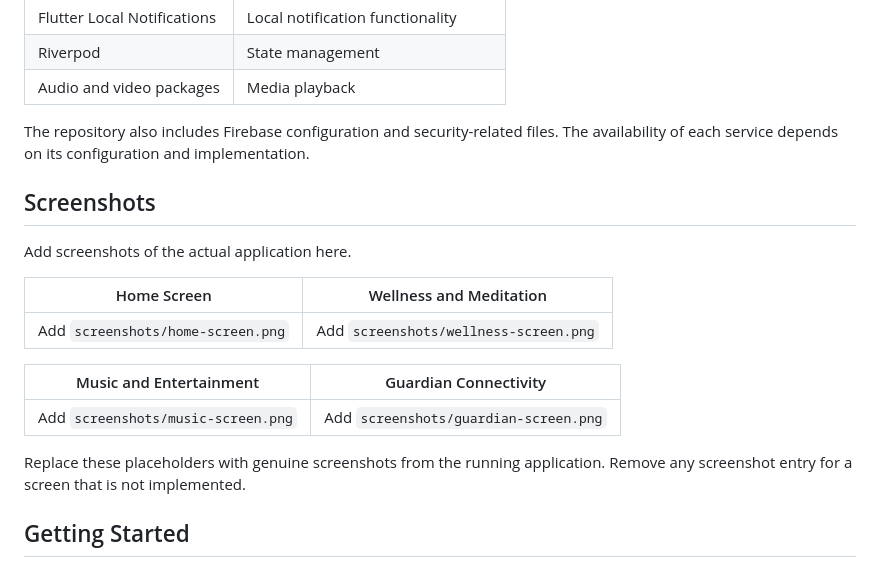
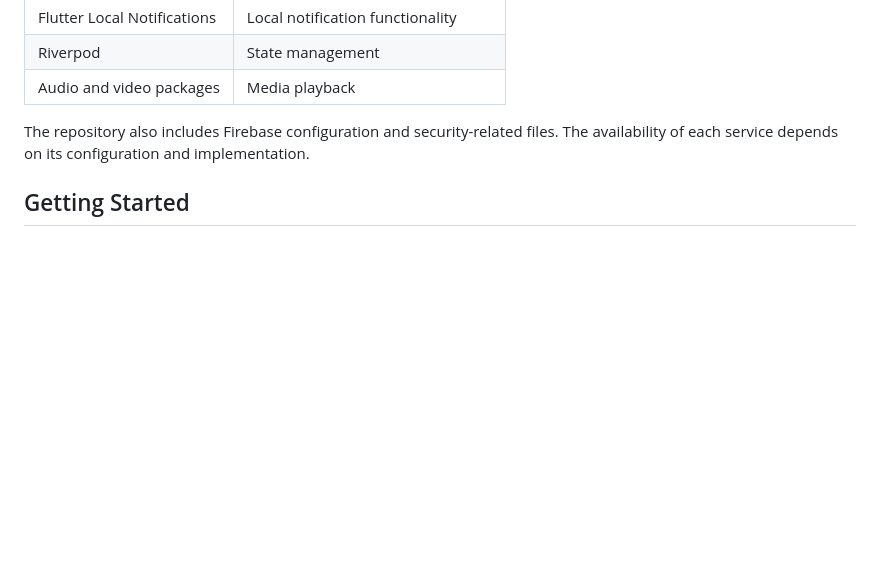
Before and after one commit to anjanaav/CARE-O, a Markdown page: README.md, the part around the change. GitHub-like rendering; blank space fills up the shorter version.

Commit message:
Remove screenshots section from README
Removed the screenshots section and its placeholders from the README.

```diff
--- a/README.md
+++ b/README.md
@@ -32,20 +32,6 @@ The project includes modules for the following areas. Confirm each feature's imp
 | Audio and video packages | Media playback |
 
 The repository also includes Firebase configuration and security-related files. The availability of each service depends on its configuration and implementation.
-
-## Screenshots
-
-Add screenshots of the actual application here.
-
-| Home Screen | Wellness and Meditation |
-|---|---|
-| Add `screenshots/home-screen.png` | Add `screenshots/wellness-screen.png` |
-
-| Music and Entertainment | Guardian Connectivity |
-|---|---|
-| Add `screenshots/music-screen.png` | Add `screenshots/guardian-screen.png` |
-
-Replace these placeholders with genuine screenshots from the running application. Remove any screenshot entry for a screen that is not implemented.
 
 ## Getting Started
 
```
